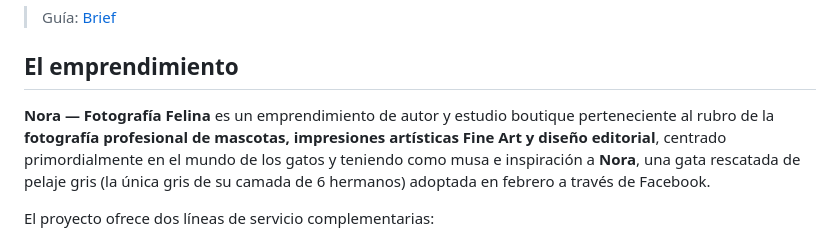
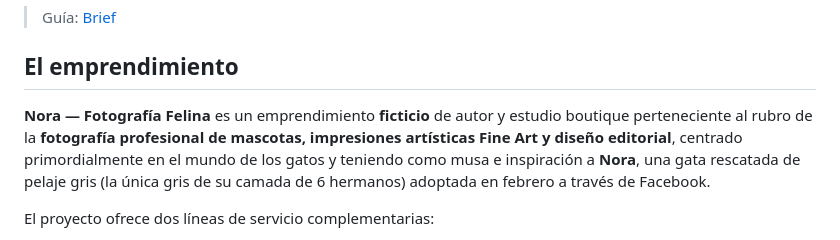
Before and after one commit to Xcarolineq/mi-emprendimiento, a Markdown page: docs/01-brief.md, the part around the change. Drawn GitHub-style.

Commit message:
docs: explicita tipo de emprendimiento ficticio de autor en brief segun feedback

```diff
--- a/docs/01-brief.md
+++ b/docs/01-brief.md
@@ -4,7 +4,7 @@
 
 ## El emprendimiento
 
-**Nora — Fotografía Felina** es un emprendimiento de autor y estudio boutique perteneciente al rubro de la **fotografía profesional de mascotas, impresiones artísticas Fine Art y diseño editorial**, centrado primordialmente en el mundo de los gatos y teniendo como musa e inspiración a **Nora**, una gata rescatada de pelaje gris (la única gris de su camada de 6 hermanos) adoptada en febrero a través de Facebook.
+**Nora — Fotografía Felina** es un emprendimiento **ficticio** de autor y estudio boutique perteneciente al rubro de la **fotografía profesional de mascotas, impresiones artísticas Fine Art y diseño editorial**, centrado primordialmente en el mundo de los gatos y teniendo como musa e inspiración a **Nora**, una gata rescatada de pelaje gris (la única gris de su camada de 6 hermanos) adoptada en febrero a través de Facebook.
 
 El proyecto ofrece dos líneas de servicio complementarias:
 1. **Sesiones fotográficas especializadas:** Retratos en estudio y a domicilio realizados bajo un riguroso protocolo de bienestar animal (*Fear-Free Pet Photography*), garantizando sesiones sin estrés, con tiempos adaptados a la personalidad de cada gato (curioso, tímido, sénior o enérgico).
```
